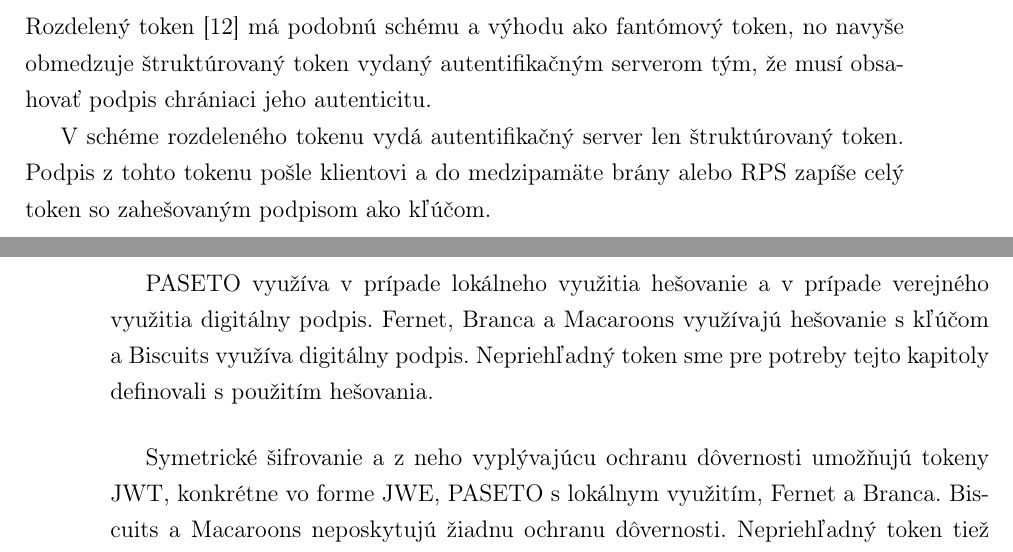
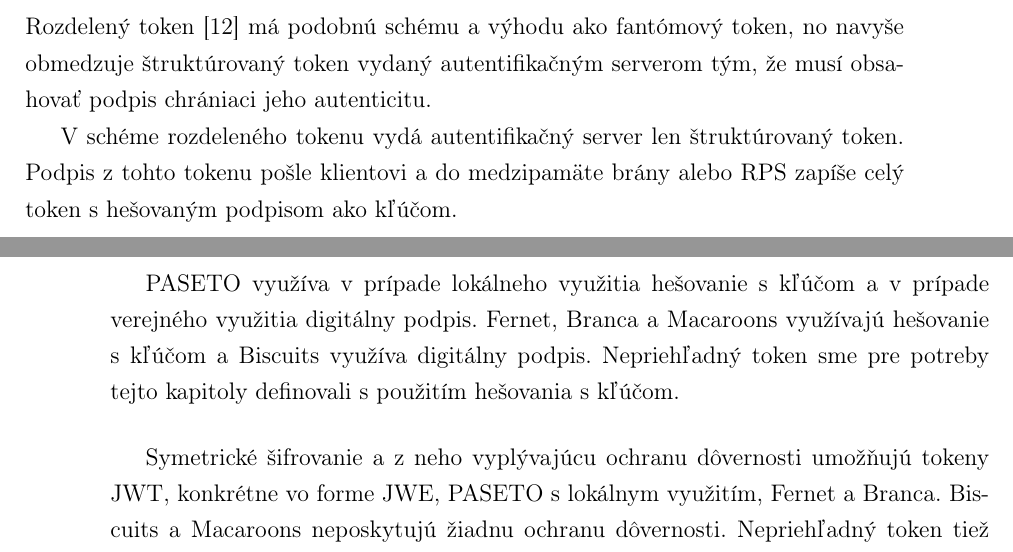
Before and after one commit to jitka1997/bachalor-thesis, a LaTeX thesis (praca/main.tex, which reads praca/chapter1.tex, praca/chapter3.tex): two parts of pages 25 and 46 of 68, joined at a grey line, cut so that both start at the same text. Compiled offline with pdfLaTeX.

Commit message:
Change hesovanie -> hesovanie s klucom

```diff
--- a/praca/chapter1.tex
+++ b/praca/chapter1.tex
@@ -170,6 +170,6 @@
 
 Rozdelený token \cite{split_token} má podobnú schému a výhodu ako fantómový token, no navyše obmedzuje štruktúrovaný token vydaný autentifikačným serverom tým, že musí obsahovať podpis chrániaci jeho autenticitu.
 
-V schéme rozdeleného tokenu vydá autentifikačný server len štruktúrovaný token. Podpis z tohto tokenu pošle klientovi a do medzipamäte brány alebo RPS zapíše celý token so zahešovaným podpisom ako kľúčom.
+V schéme rozdeleného tokenu vydá autentifikačný server len štruktúrovaný token. Podpis z tohto tokenu pošle klientovi a do medzipamäte brány alebo RPS zapíše celý token s hešovaným podpisom ako kľúčom.
 
 Požiadavky od klienta budú obsahovať ako nepriehľadný token získaný podpis a~brána alebo RPS ho zahešuje a preloží na štruktúrovaný token pomocou medzipamäte. Token následne spolu s požiadavkou pošle rozhraniu.
--- a/praca/chapter3.tex
+++ b/praca/chapter3.tex
@@ -81,7 +81,7 @@
 
 V prípade JWT si môžeme vybrať, či budeme používať digitálny podpis alebo hešovanie s kľúčom pomocou nastavenia oprávnenia \textit{alg} v hlavičke na požadovanú hodnotu. Všetky možnosti hodnôt oprávnenia \textit{alg} definuje  JWA \cite{jwa_rfc}. Štandard ponúka aj možnosť \textit{alg=none}, v tomto prípade nezaručuje JWT žiadne bezpečnostné kvality a je to jedna zo známych zraniteľností \cite{jwt_vul} JWT. Ak služba akceptuje aj JWT s \textit{alg=none} ako platné tokeny, útočník jednoducho zamení hodnotu \textit{alg='čokoľvek'} na \textit{alg=none}, odstráni podpis z tokenu a môže ľubovoľne zmeniť token, napríklad si zvýši autorizačné práva. Bezpečné implementácie JWT, by nikdy nemali tokeny s \textit{alg=none} považovať za platné.
 
-PASETO využíva v prípade lokálneho využitia hešovanie a v prípade verejného využitia digitálny podpis. Fernet, Branca a Macaroons využívajú hešovanie s kľúčom a~Biscuits využíva digitálny podpis. Nepriehľadný token sme pre potreby tejto kapitoly definovali s použitím hešovania.
+PASETO využíva v prípade lokálneho využitia hešovanie s kľúčom a v prípade verejného využitia digitálny podpis. Fernet, Branca a Macaroons využívajú hešovanie s kľúčom a~Biscuits využíva digitálny podpis. Nepriehľadný token sme pre potreby tejto kapitoly definovali s použitím hešovania s kľúčom.
 
 Symetrické šifrovanie a z neho vyplývajúcu ochranu dôvernosti umožňujú tokeny JWT, konkrétne vo forme JWE, PASETO s lokálnym využitím, Fernet a Branca. Biscuits a Macaroons neposkytujú žiadnu ochranu dôvernosti. Nepriehľadný token tiež neposkytuje ochranu dôvernosti v rámci tokenu, no z definície nenesie žiadnu informáciu a všetky dôverné údaje sú uložené na strane servera a asociované s tokenom. Teda na strane klienta nie je dôvernosť čoho chrániť.
 
```
Also changed, not shown: praca/main.pdf, praca/chapter3.tex (4 more changed lines), 1 other file.
